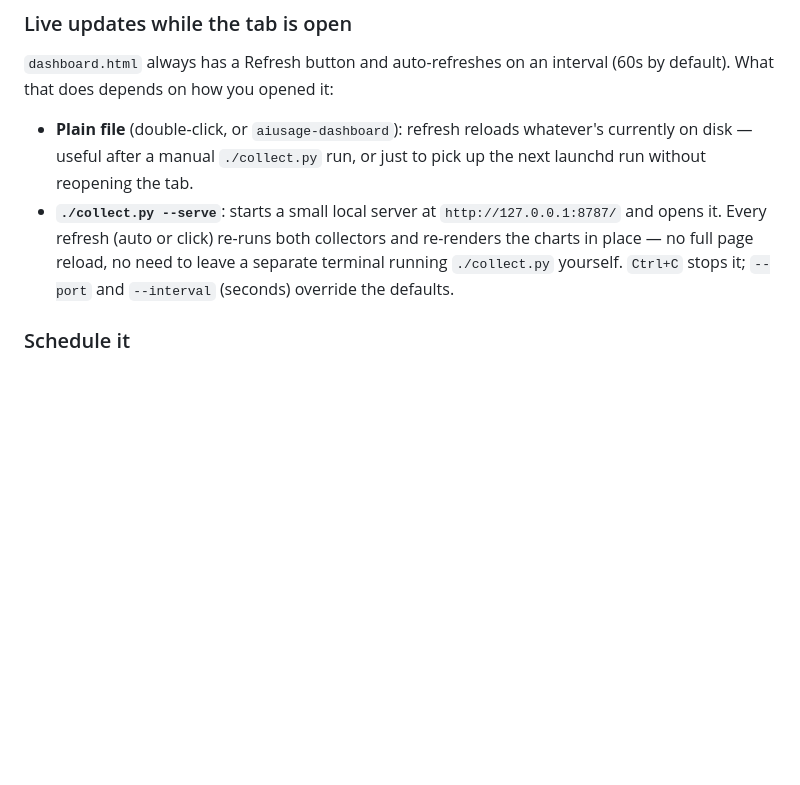
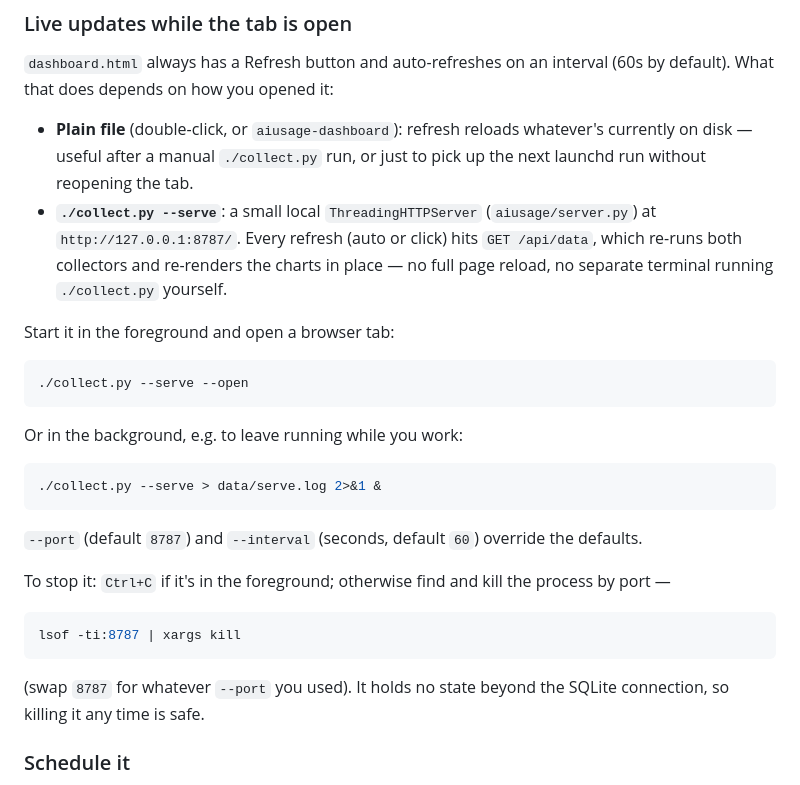
Before and after one commit to SnailEngineering/local-ai-usage-tracker, a Markdown page: README.md, the part around the change. Rendered like a GitHub page; blank space fills up the shorter version.

Commit message:
docs: document start/stop commands for collect.py --serve

````diff
--- a/README.md
+++ b/README.md
@@ -63,12 +63,36 @@ interval (60s by default). What that does depends on how you opened it:
 - **Plain file** (double-click, or `aiusage-dashboard`): refresh reloads
   whatever's currently on disk — useful after a manual `./collect.py` run, or
   just to pick up the next launchd run without reopening the tab.
-- **`./collect.py --serve`**: starts a small local server at
-  `http://127.0.0.1:8787/` and opens it. Every refresh (auto or click)
-  re-runs both collectors and re-renders the charts in place — no full page
-  reload, no need to leave a separate terminal running `./collect.py`
-  yourself. `Ctrl+C` stops it; `--port` and `--interval` (seconds) override
-  the defaults.
+- **`./collect.py --serve`**: a small local `ThreadingHTTPServer`
+  (`aiusage/server.py`) at `http://127.0.0.1:8787/`. Every refresh (auto or
+  click) hits `GET /api/data`, which re-runs both collectors and re-renders
+  the charts in place — no full page reload, no separate terminal running
+  `./collect.py` yourself.
+
+Start it in the foreground and open a browser tab:
+
+```sh
+./collect.py --serve --open
+```
+
+Or in the background, e.g. to leave running while you work:
+
+```sh
+./collect.py --serve > data/serve.log 2>&1 &
+```
+
+`--port` (default `8787`) and `--interval` (seconds, default `60`) override
+the defaults.
+
+To stop it: `Ctrl+C` if it's in the foreground; otherwise find and kill the
+process by port —
+
+```sh
+lsof -ti:8787 | xargs kill
+```
+
+(swap `8787` for whatever `--port` you used). It holds no state beyond the
+SQLite connection, so killing it any time is safe.
 
 ### Schedule it
 
````
